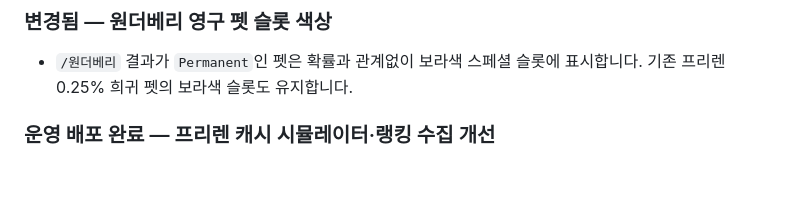
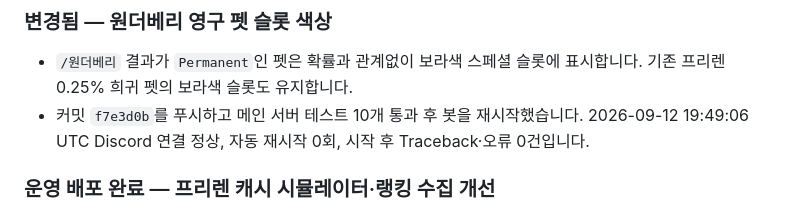
Before and after one commit to birthday406/maplestory-discord-bot, a Markdown page: CHANGELOG.md, the part around the change. Drawn GitHub-style; blank space fills up the shorter version.

Commit message:
원더베리 영구 펫 배포 기록

```diff
--- a/CHANGELOG.md
+++ b/CHANGELOG.md
@@ -4,6 +4,7 @@
 
 ### 변경됨 — 원더베리 영구 펫 슬롯 색상
 - `/원더베리` 결과가 `Permanent`인 펫은 확률과 관계없이 보라색 스페셜 슬롯에 표시합니다. 기존 프리렌 0.25% 희귀 펫의 보라색 슬롯도 유지합니다.
+- 커밋 `f7e3d0b`를 푸시하고 메인 서버 테스트 10개 통과 후 봇을 재시작했습니다. 2026-09-12 19:49:06 UTC Discord 연결 정상, 자동 재시작 0회, 시작 후 Traceback·오류 0건입니다.
 
 ### 운영 배포 완료 — 프리렌 캐시 시뮬레이터·랭킹 수집 개선
 - 커밋 `d5934ff`를 GitHub에 푸시하고 메인 봇과 랭킹 수집기 4대에 적용했습니다. 메인에는 프리렌 시뮬레이터 코드·아이콘·정적 화면 자산을, 모든 수집기에는 랭킹 코드와 현재 런타임 의존 파일을 해시 검증·백업 후 교체했습니다.
```
